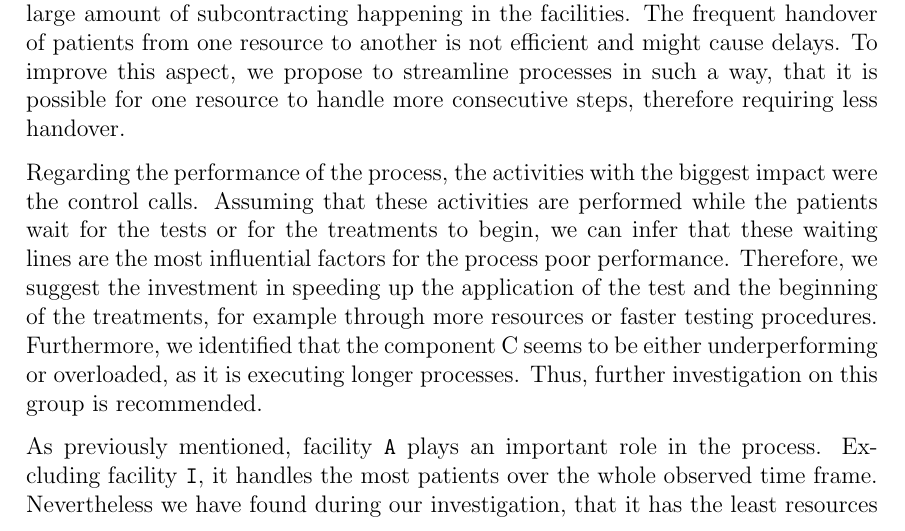
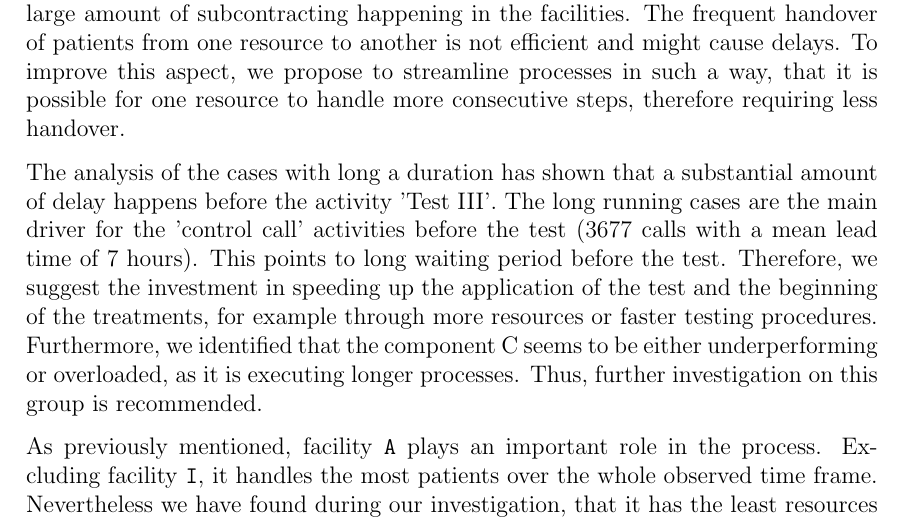
Before and after one commit to brunompacheco/APM-A1, a LaTeX document (report/report.tex): part of page 16 of 19, cut so that both start at the same text. Compiled offline with pdfLaTeX.

Commit message:
Q5 merge

```diff
--- a/report/report.tex
+++ b/report/report.tex
@@ -350,7 +350,9 @@ As was noticed from the very first analysis, the data has some imperfections. Th
 
 When analysing the structure of the resources, we identified the groups of resources that are responsible for the activities. This way it is possible to drive investments towards the resource groups that are more impacting in the problem activities. Unfortunately it is not possible to analyse how is the resources pool impacting the performance of the process, as no sufficient information was provided. Regarding the general structure of the organization, we have found that facility \texttt{A} acts as a connector between all of the other facilities. This means that some activities in other facilities may be blocked until an action from facility \texttt{A}. The facility therefore plays a core role in the whole process. This means there is a single weak point, if facility \texttt{A} is ever overloaded or there are vacancies, for example through sick resources the performance of the whole process could be heavily impacted. We therefore suggest to make adjustments to the organizational structure of the process in such a way, that less facilities are dependent on a single other facility. This could be done by introducing a new facility that takes over work from facility \texttt{A}, or by allowing more direct connections between the facilities. Another observation is, that there is a large amount of subcontracting happening in the facilities. The frequent handover of patients from one resource to another is not efficient and might cause delays. To improve this aspect, we propose to streamline processes in such a way, that it is possible for one resource to handle more consecutive steps, therefore requiring less handover.
 
-Regarding the performance of the process, the activities with the biggest impact were the control calls. Assuming that these activities are performed while the patients wait for the tests or for the treatments to begin, we can infer that these waiting lines are the most influential factors for the process poor performance. Therefore, we suggest the investment in speeding up the application of the test and the beginning of the treatments, for example through more resources or faster testing procedures. Furthermore, we identified that the component C seems to be either underperforming or overloaded, as it is executing longer processes. Thus, further investigation on this group is recommended.
+The analysis of the cases with long a duration has shown that a substantial amount of delay happens before the activity 'Test III'.
+The long running cases are the main driver for the 'control call' activities before the test (3677 calls with a mean lead time of 7 hours).
+This points to long waiting period before the test. Therefore, we suggest the investment in speeding up the application of the test and the beginning of the treatments, for example through more resources or faster testing procedures. Furthermore, we identified that the component C seems to be either underperforming or overloaded, as it is executing longer processes. Thus, further investigation on this group is recommended.
 
 As previously mentioned, facility \texttt{A} plays an important role in the process. Excluding facility \texttt{I}, it handles the most patients over the whole observed time frame. Nevertheless we have found during our investigation, that it has the least resources available. At the same time we see that other facilities are often not handling a large number of patients, even tough there are more available resources. We therefore propose, if possible, to move resources from the facilities \texttt{B}, \texttt{C} and \texttt{D} to facility \texttt{A} to improve the resource situation.
 
```
